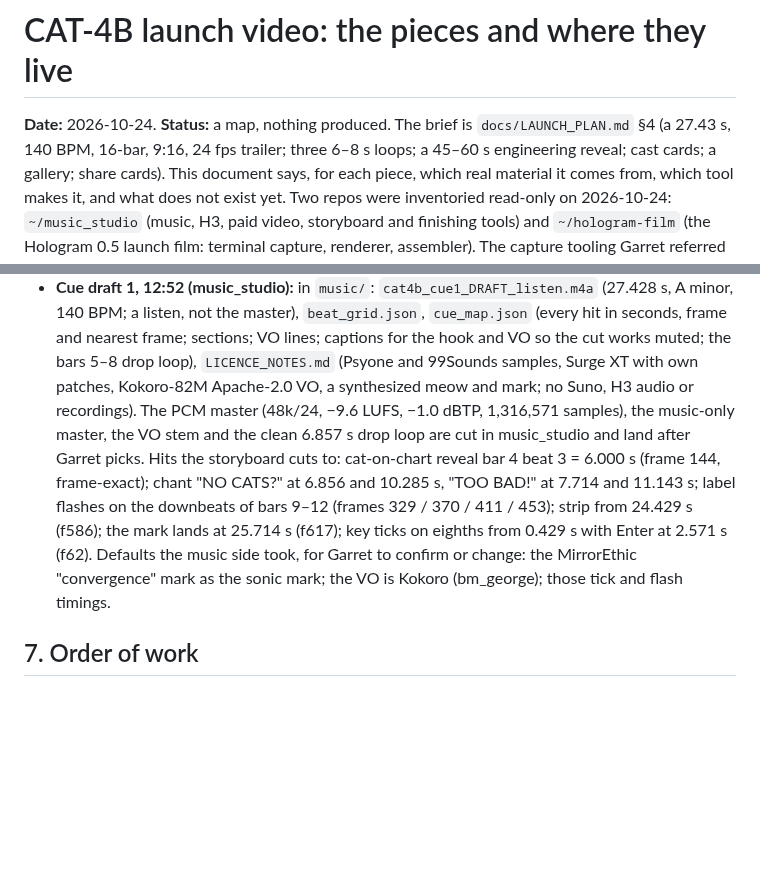
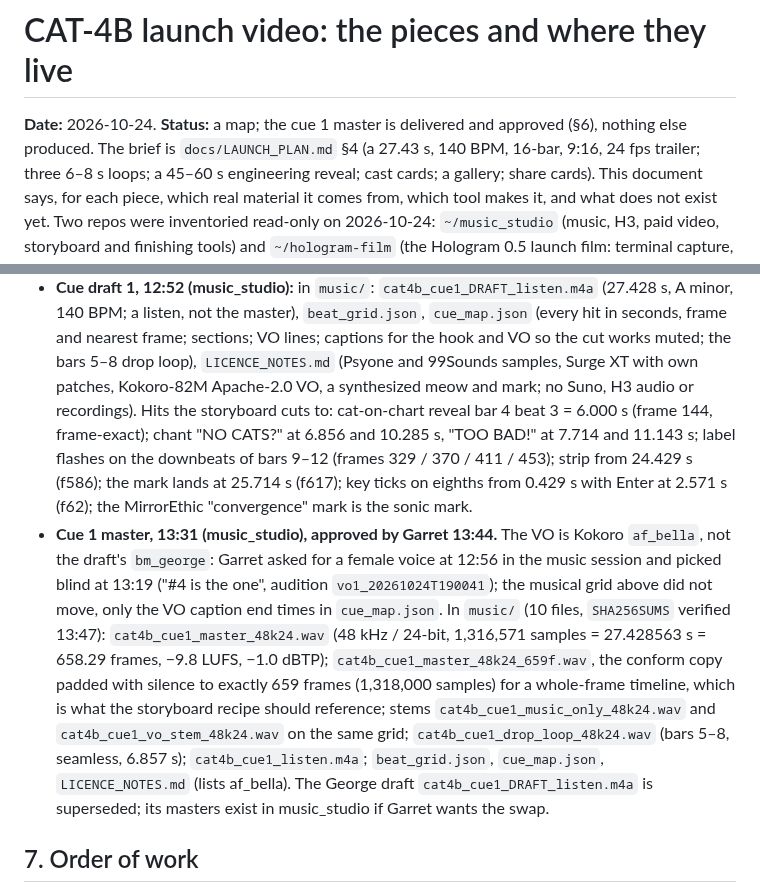
Before and after one commit to MirrorEthic/cat-4b-max-ultra, a Markdown page: docs/VIDEO_PRODUCTION.md, 2 parts joined by grey strips. GitHub-like rendering; blank space fills up the shorter version.

Commit message:
docs: cue 1 master delivered (music_studio 13:31) and approved by Garret 13:44; VO is af_bella per his 13:19 pick, 659-frame conform copy for the timeline
Co-Authored-By: Claude Fable 5.1 <noreply@anthropic.com>
Claude-Session: https://claude.ai/code/session_01CCKwQSFjAm5SBMUJzmcwPq

```diff
--- a/docs/VIDEO_PRODUCTION.md
+++ b/docs/VIDEO_PRODUCTION.md
@@ -1,6 +1,6 @@
 # CAT-4B launch video: the pieces and where they live
 
-**Date:** 2026-10-24. **Status:** a map, nothing produced. The brief is `docs/LAUNCH_PLAN.md` §4 (a 27.43 s, 140 BPM,
+**Date:** 2026-10-24. **Status:** a map; the cue 1 master is delivered and approved (§6), nothing else produced. The brief is `docs/LAUNCH_PLAN.md` §4 (a 27.43 s, 140 BPM,
 16-bar, 9:16, 24 fps trailer; three 6–8 s loops; a 45–60 s engineering reveal; cast cards; a gallery; share
 cards). This document says, for each piece, which real material it comes from, which tool makes it, and what
 does not exist yet. Two repos were inventoried read-only on 2026-10-24: `~/music_studio` (music, H3, paid video,
@@ -137,14 +137,22 @@ shared drop and the blackboard.
   a listen, not the master), `beat_grid.json`, `cue_map.json` (every hit in seconds, frame and nearest frame;
   sections; VO lines; captions for the hook and VO so the cut works muted; the bars 5–8 drop loop),
   `LICENCE_NOTES.md` (Psyone and 99Sounds samples, Surge XT with own patches, Kokoro-82M Apache-2.0 VO, a
-  synthesized meow and mark; no Suno, H3 audio or recordings). The PCM master (48k/24, −9.6 LUFS, −1.0 dBTP,
-  1,316,571 samples), the music-only master, the VO stem and the clean 6.857 s drop loop are cut in music_studio
-  and land after Garret picks. Hits the storyboard cuts to: cat-on-chart reveal bar 4 beat 3 = 6.000 s (frame
-  144, frame-exact); chant "NO CATS?" at 6.856 and 10.285 s, "TOO BAD!" at 7.714 and 11.143 s; label flashes on
-  the downbeats of bars 9–12 (frames 329 / 370 / 411 / 453); strip from 24.429 s (f586); the mark lands at
-  25.714 s (f617); key ticks on eighths from 0.429 s with Enter at 2.571 s (f62). Defaults the music side took,
-  for Garret to confirm or change: the MirrorEthic "convergence" mark as the sonic mark; the VO is Kokoro
-  (bm_george); those tick and flash timings.
+  synthesized meow and mark; no Suno, H3 audio or recordings). Hits the storyboard cuts to: cat-on-chart reveal
+  bar 4 beat 3 = 6.000 s (frame 144, frame-exact); chant "NO CATS?" at 6.856 and 10.285 s, "TOO BAD!" at 7.714
+  and 11.143 s; label flashes on the downbeats of bars 9–12 (frames 329 / 370 / 411 / 453); strip from 24.429 s
+  (f586); the mark lands at 25.714 s (f617); key ticks on eighths from 0.429 s with Enter at 2.571 s (f62); the
+  MirrorEthic "convergence" mark is the sonic mark.
+- **Cue 1 master, 13:31 (music_studio), approved by Garret 13:44.** The VO is Kokoro `af_bella`, not the draft's
+  `bm_george`: Garret asked for a female voice at 12:56 in the music session and picked blind at 13:19 ("#4 is the
+  one", audition `vo1_20261024T190041`); the musical grid above did not move, only the VO caption end times in
+  `cue_map.json`. In `music/` (10 files, `SHA256SUMS` verified 13:47): `cat4b_cue1_master_48k24.wav` (48 kHz /
+  24-bit, 1,316,571 samples = 27.428563 s = 658.29 frames, −9.8 LUFS, −1.0 dBTP); `cat4b_cue1_master_48k24_659f.wav`,
+  the conform copy padded with silence to exactly 659 frames (1,318,000 samples) for a whole-frame timeline, which
+  is what the storyboard recipe should reference; stems `cat4b_cue1_music_only_48k24.wav` and
+  `cat4b_cue1_vo_stem_48k24.wav` on the same grid; `cat4b_cue1_drop_loop_48k24.wav` (bars 5–8, seamless,
+  6.857 s); `cat4b_cue1_listen.m4a`; `beat_grid.json`, `cue_map.json`, `LICENCE_NOTES.md` (lists af_bella). The
+  George draft `cat4b_cue1_DRAFT_listen.m4a` is superseded; its masters exist in music_studio if Garret wants the
+  swap.
 
 ## 7. Order of work
 
```
